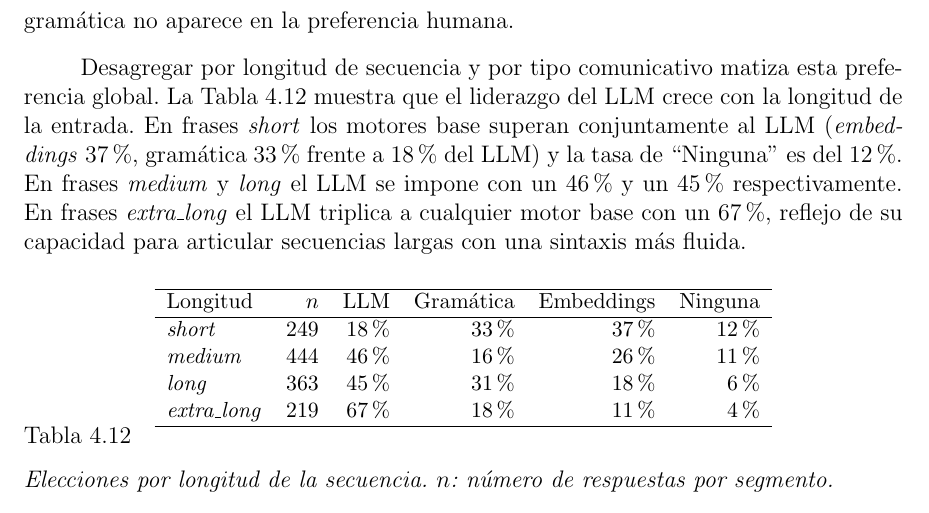
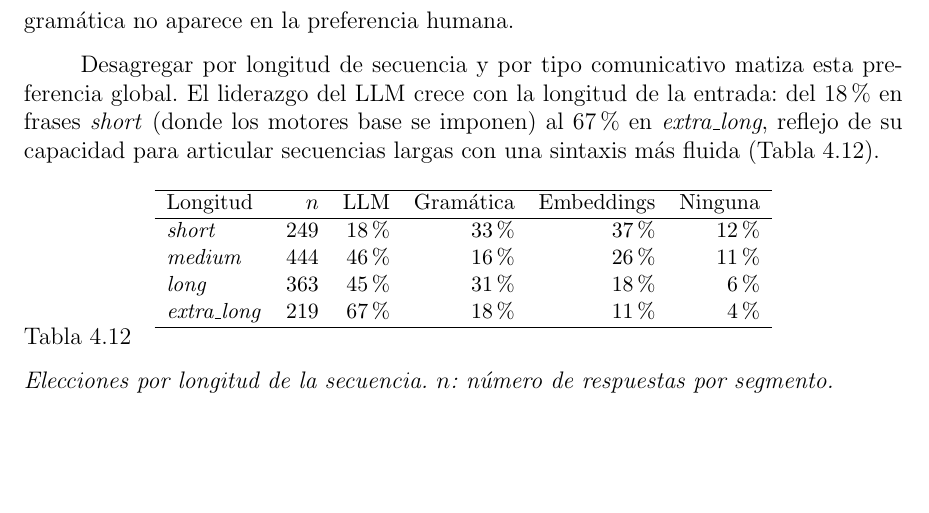
Before and after one commit to Lagaress/tfg-memory, a LaTeX document (main.tex, which reads sections/development/evaluacion-comparativa.tex): part of page 73 of 127, cut so that both start at the same text, the shorter picture padded with empty space. Compiled offline with pdfLaTeX.

Commit message:
Compress the length-preference reading to a single sentence
The four-row breakdown of tab:eval-naturalidad-longitud was being
restated inline. Keeps only the extremes (18% → 67%) and points to
the table.

Co-Authored-By: Claude Opus 4.7 <noreply@anthropic.com>

```diff
--- a/sections/development/evaluacion-comparativa.tex
+++ b/sections/development/evaluacion-comparativa.tex
@@ -483,7 +483,7 @@ Este patrón se confirma con los contrastes de hipótesis. El test chi-cuadrado
 
 Las comparaciones por pares con McNemar y corrección de Bonferroni ($n = 3$) revelan que gramática y \textit{embeddings} empatan estadísticamente ($\chi^2 = 0.01$, $p = 1.0$), mientras que el LLM supera tanto a la gramática ($\chi^2 = 76.4$, $p \cdot \text{bonf} < 10^{-17}$) como a los \textit{embeddings} ($\chi^2 = 78.5$, $p \cdot \text{bonf} < 10^{-17}$). La ventaja del LLM se mantiene tras la corrección por comparaciones múltiples; la del componente de \textit{embeddings} sobre la gramática no aparece en la preferencia humana.
 
-Desagregar por longitud de secuencia y por tipo comunicativo matiza esta preferencia global. La Tabla~\ref{tab:eval-naturalidad-longitud} muestra que el liderazgo del LLM crece con la longitud de la entrada. En frases \textit{short} los motores base superan conjuntamente al LLM (\textit{embeddings} 37\%, gramática 33\% frente a 18\% del LLM) y la tasa de ``Ninguna'' es del 12\%. En frases \textit{medium} y \textit{long} el LLM se impone con un 46\% y un 45\% respectivamente. En frases \textit{extra\_long} el LLM triplica a cualquier motor base con un 67\%, reflejo de su capacidad para articular secuencias largas con una sintaxis más fluida.
+Desagregar por longitud de secuencia y por tipo comunicativo matiza esta preferencia global. El liderazgo del LLM crece con la longitud de la entrada: del 18\% en frases \textit{short} (donde los motores base se imponen) al 67\% en \textit{extra\_long}, reflejo de su capacidad para articular secuencias largas con una sintaxis más fluida (Tabla~\ref{tab:eval-naturalidad-longitud}).
 
 \begin{table}[ht]
 \centering
```
